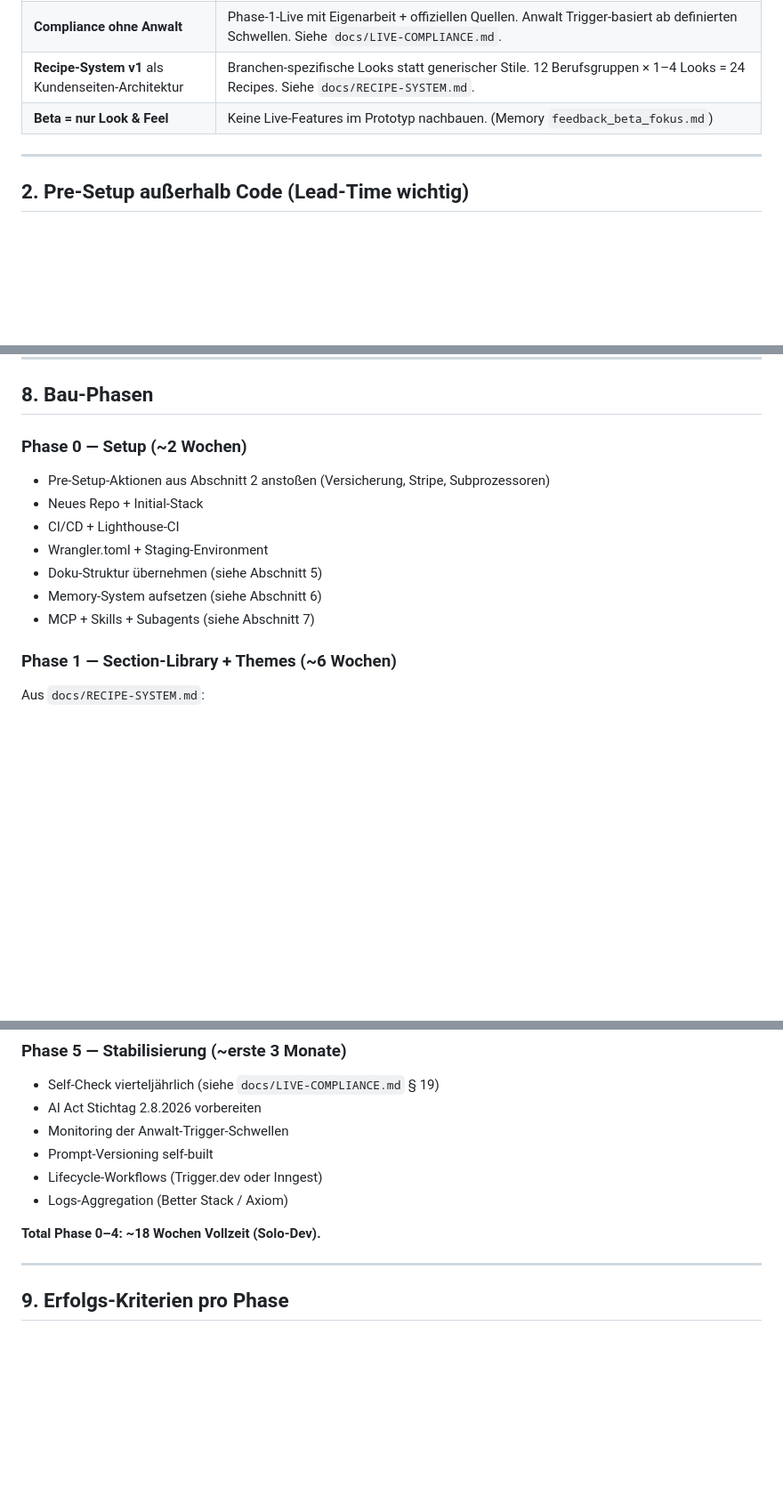
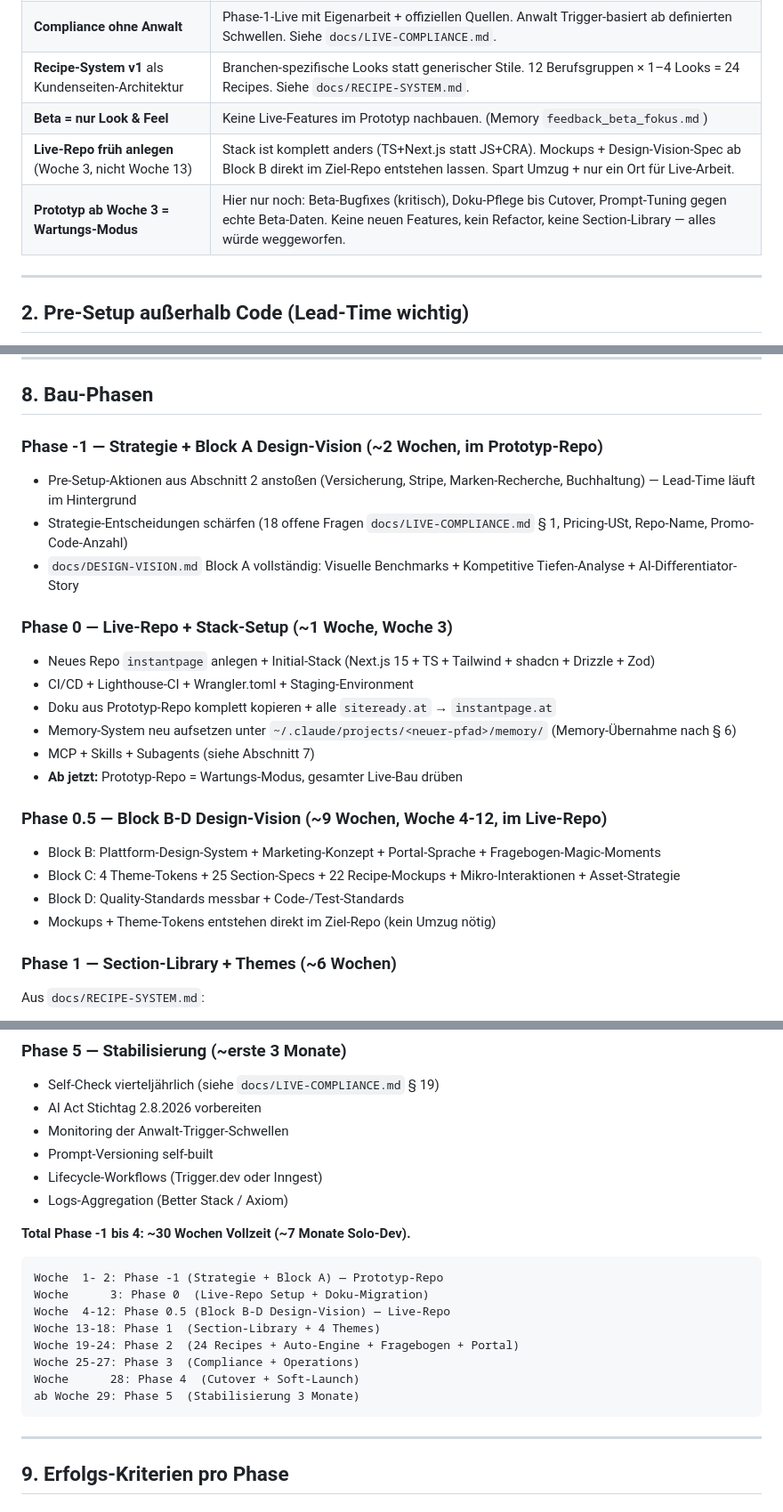
Before and after one commit to alexanderwagnerits/SiteReadyPrototype, a Markdown page: docs/MIGRATION-PLAN.md, 3 parts joined by grey strips. Shown at 89% size. Drawn GitHub-style; blank space fills up the shorter version.

Commit message:
Plan: Live-Repo frueh anlegen (Woche 3) + Prototyp-Wartungsmodus
Phasen-Choreografie ueberarbeitet damit Mockups + Design-Vision-Spec ab
Block B direkt im Ziel-Repo entstehen (kein Umzug). MIGRATION-PLAN bekommt
Phase -1 (Strategie + Block A im Prototyp) + Phase 0.5 (Block B-D im
Live-Repo). DESIGN-VISION Reihenfolge zieht nach. Total ~30 Wochen / 7 Monate.

Co-Authored-By: Claude Opus 4.7 (1M context) <noreply@anthropic.com>

````diff
--- a/docs/MIGRATION-PLAN.md
+++ b/docs/MIGRATION-PLAN.md
@@ -37,6 +37,8 @@
 | **Compliance ohne Anwalt** | Phase-1-Live mit Eigenarbeit + offiziellen Quellen. Anwalt Trigger-basiert ab definierten Schwellen. Siehe `docs/LIVE-COMPLIANCE.md`. |
 | **Recipe-System v1** als Kundenseiten-Architektur | Branchen-spezifische Looks statt generischer Stile. 12 Berufsgruppen × 1–4 Looks = 24 Recipes. Siehe `docs/RECIPE-SYSTEM.md`. |
 | **Beta = nur Look & Feel** | Keine Live-Features im Prototyp nachbauen. (Memory `feedback_beta_fokus.md`) |
+| **Live-Repo früh anlegen** (Woche 3, nicht Woche 13) | Stack ist komplett anders (TS+Next.js statt JS+CRA). Mockups + Design-Vision-Spec ab Block B direkt im Ziel-Repo entstehen lassen. Spart Umzug + nur ein Ort für Live-Arbeit. |
+| **Prototyp ab Woche 3 = Wartungs-Modus** | Hier nur noch: Beta-Bugfixes (kritisch), Doku-Pflege bis Cutover, Prompt-Tuning gegen echte Beta-Daten. Keine neuen Features, kein Refactor, keine Section-Library — alles würde weggeworfen. |
 
 ---
 
@@ -295,15 +297,27 @@ Erweitert gegenüber Prototyp um:
 
 ## 8. Bau-Phasen
 
-### Phase 0 — Setup (~2 Wochen)
+### Phase -1 — Strategie + Block A Design-Vision (~2 Wochen, im Prototyp-Repo)
 
-- Pre-Setup-Aktionen aus Abschnitt 2 anstoßen (Versicherung, Stripe, Subprozessoren)
-- Neues Repo + Initial-Stack
-- CI/CD + Lighthouse-CI
-- Wrangler.toml + Staging-Environment
-- Doku-Struktur übernehmen (siehe Abschnitt 5)
-- Memory-System aufsetzen (siehe Abschnitt 6)
+- Pre-Setup-Aktionen aus Abschnitt 2 anstoßen (Versicherung, Stripe, Marken-Recherche, Buchhaltung) — Lead-Time läuft im Hintergrund
+- Strategie-Entscheidungen schärfen (18 offene Fragen `docs/LIVE-COMPLIANCE.md` § 1, Pricing-USt, Repo-Name, Promo-Code-Anzahl)
+- `docs/DESIGN-VISION.md` Block A vollständig: Visuelle Benchmarks + Kompetitive Tiefen-Analyse + AI-Differentiator-Story
+
+### Phase 0 — Live-Repo + Stack-Setup (~1 Woche, **Woche 3**)
+
+- Neues Repo `instantpage` anlegen + Initial-Stack (Next.js 15 + TS + Tailwind + shadcn + Drizzle + Zod)
+- CI/CD + Lighthouse-CI + Wrangler.toml + Staging-Environment
+- Doku aus Prototyp-Repo komplett kopieren + alle `siteready.at` → `instantpage.at`
+- Memory-System neu aufsetzen unter `~/.claude/projects/<neuer-pfad>/memory/` (Memory-Übernahme nach § 6)
 - MCP + Skills + Subagents (siehe Abschnitt 7)
+- **Ab jetzt:** Prototyp-Repo = Wartungs-Modus, gesamter Live-Bau drüben
+
+### Phase 0.5 — Block B-D Design-Vision (~9 Wochen, **Woche 4-12, im Live-Repo**)
+
+- Block B: Plattform-Design-System + Marketing-Konzept + Portal-Sprache + Fragebogen-Magic-Moments
+- Block C: 4 Theme-Tokens + 25 Section-Specs + 22 Recipe-Mockups + Mikro-Interaktionen + Asset-Strategie
+- Block D: Quality-Standards messbar + Code-/Test-Standards
+- Mockups + Theme-Tokens entstehen direkt im Ziel-Repo (kein Umzug nötig)
 
 ### Phase 1 — Section-Library + Themes (~6 Wochen)
 
@@ -358,7 +372,18 @@ Aus `docs/RECIPE-SYSTEM.md`:
 - Lifecycle-Workflows (Trigger.dev oder Inngest)
 - Logs-Aggregation (Better Stack / Axiom)
 
-**Total Phase 0–4: ~18 Wochen Vollzeit (Solo-Dev).**
+**Total Phase -1 bis 4: ~30 Wochen Vollzeit (~7 Monate Solo-Dev).**
+
+```
+Woche  1- 2: Phase -1 (Strategie + Block A) — Prototyp-Repo
+Woche      3: Phase 0  (Live-Repo Setup + Doku-Migration)
+Woche  4-12: Phase 0.5 (Block B-D Design-Vision) — Live-Repo
+Woche 13-18: Phase 1  (Section-Library + 4 Themes)
+Woche 19-24: Phase 2  (24 Recipes + Auto-Engine + Fragebogen + Portal)
+Woche 25-27: Phase 3  (Compliance + Operations)
+Woche      28: Phase 4  (Cutover + Soft-Launch)
+ab Woche 29: Phase 5  (Stabilisierung 3 Monate)
+```
 
 ---
 
````
Also changed, not shown: docs/DESIGN-VISION.md (+14 -11 lines).
